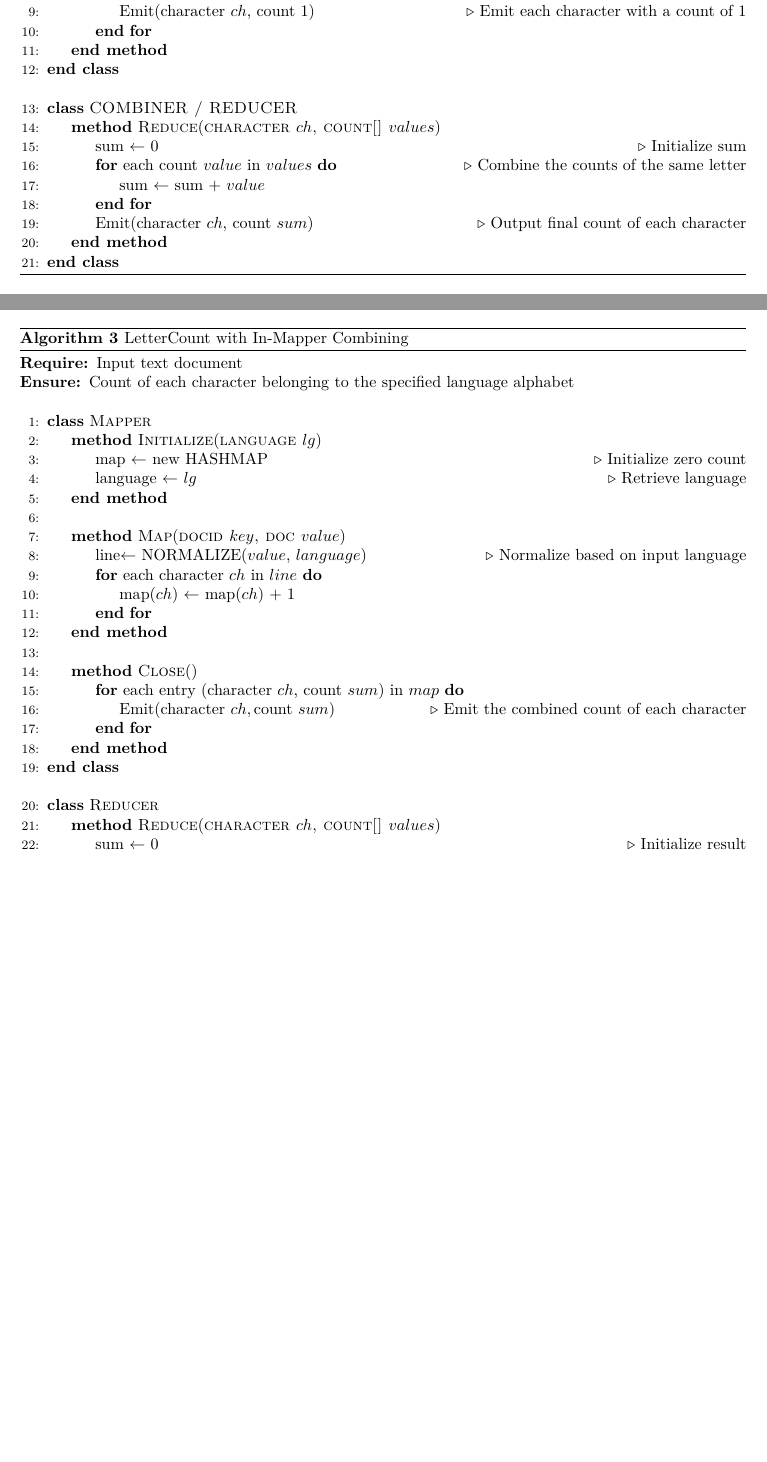
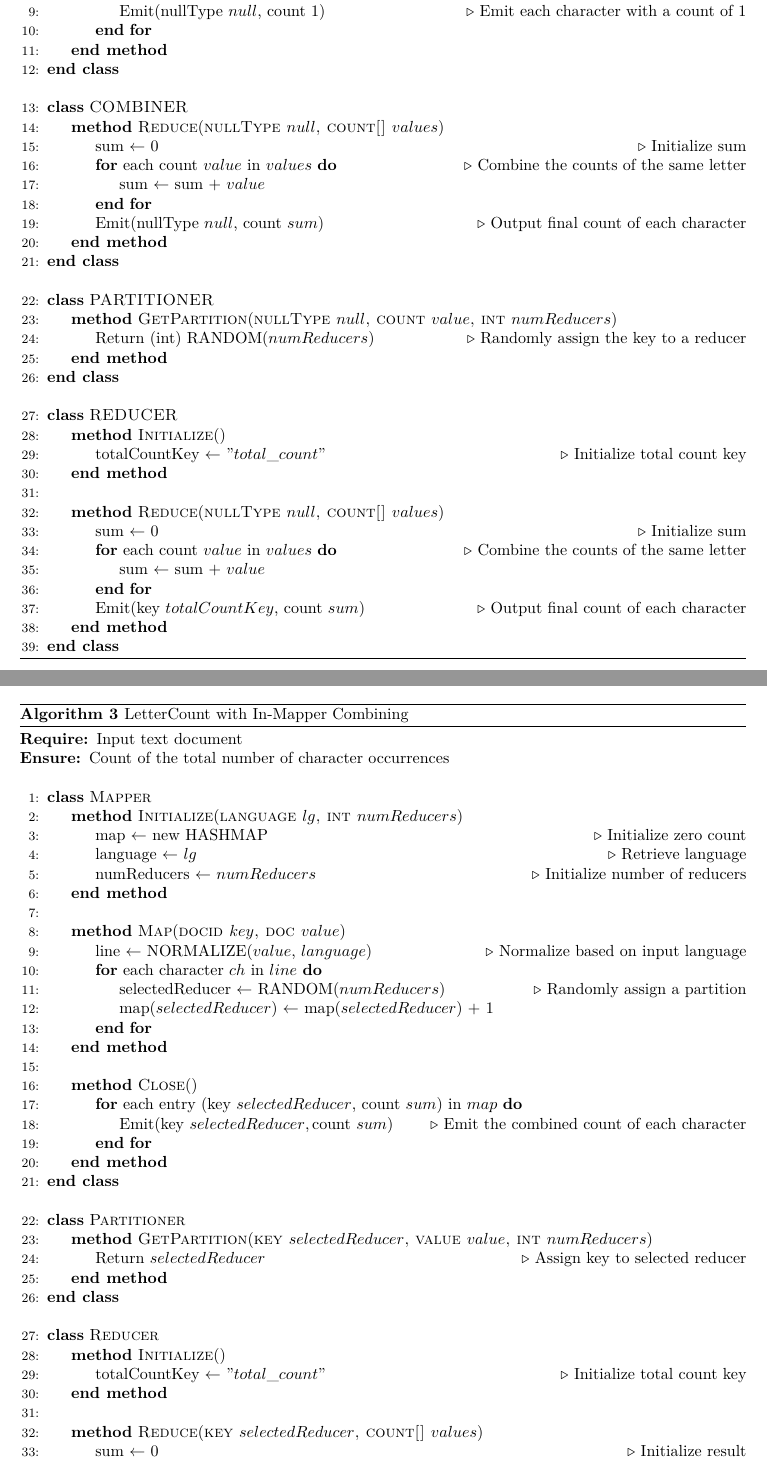
Before and after one commit to feyzancolak/CloudComputingProject, a LaTeX document (documentation/documentation.tex, which reads documentation/chapters/1_Algorithms.tex): two parts of pages 4 and 6 of 13, joined at a grey line, cut so that both start at the same text, the shorter picture padded with empty space. Compiled offline with pdfLaTeX.

Commit message:
fixed LetterCount

```diff
--- a/documentation/chapters/1_Algorithms.tex
+++ b/documentation/chapters/1_Algorithms.tex
@@ -45,19 +43,41 @@ characters within text documents. \\
             \Method{Map}{docid $key$, doc $value$}
                 \State line $\gets$ NORMALIZE($value$, $language$) \Comment{Normalize and convert}
                 \For{each character $ch$ in $line$}
-                    \State Emit(character $ch$, count $1$) \Comment{Emit each character with a count of 1}
+                    \State Emit(nullType $null$, count $1$) \Comment{Emit each character with a count of 1}
                 \EndFor
             \EndMethod
         \EndClass
 
         \Statex
-        \Class{COMBINER / REDUCER}
-            \Method{Reduce}{character $ch$, count[] $values$}
+        \Class{COMBINER}
+            \Method{Reduce}{nullType $null$, count[] $values$}
                 \State sum $\gets$ 0 \Comment{Initialize sum}
                 \For{each count $value$ in $values$} \Comment{Combine the counts of the same letter}
                     \State sum $\gets$ sum + $value$
                 \EndFor
-                \State Emit(character $ch$, count $sum$) \Comment{Output final count of each character}
+                \State Emit(nullType $null$, count $sum$) \Comment{Output final count of each character}
+            \EndMethod
+        \EndClass
+
+        \Statex
+        \Class{PARTITIONER}
+            \Method{GetPartition}{nullType $null$, count $value$, int $numReducers$}
+                \State \text{Return} \text{(int) RANDOM($numReducers$)} \Comment{Randomly assign the key to a reducer}
+            \EndMethod
+        \EndClass
+
+        \Statex
+        \Class{REDUCER}
+            \Method{Initialize}{}
+                \State \text{totalCountKey} $\gets$ $"total\_count"$ \Comment{Initialize total count key}
+            \EndMethod\\
+
+            \Method{Reduce}{nullType $null$, count[] $values$}
+                \State sum $\gets$ $0$ \Comment{Initialize sum}
+                \For{each count $value$ in $values$} \Comment{Combine the counts of the same letter}
+                    \State sum $\gets$ sum + $value$
+                \EndFor
+                \State Emit(key $totalCountKey$, count $sum$) \Comment{Output final count of each character}
             \EndMethod
         \EndClass
 
@@ -137,34 +157,47 @@ The LetterCount algorithm is implemented using Hadoop's MapReduce framework to c
 
     \begin{algorithmic}[1]
         \Require Input text document
-        \Ensure Count of each character belonging to the specified language alphabet
+        \Ensure Count of the total number of character occurrences
 
         \Statex
         \Class{Mapper}{}
-            \Method {Initialize}{language $lg$}
+            \Method {Initialize}{language $lg$, int $numReducers$}
                 \State \text{map} $\gets$ new HASHMAP \Comment{Initialize zero count}
                 \State \text{language} $\gets$ $lg$ \Comment{Retrieve language}
+                \State \text{numReducers} $\gets$ $numReducers$ \Comment{Initialize number of reducers}
             \EndMethod
             \\
 
             \Method{Map}{$\text{docid $key$, doc $value$}$}
-                \State $\text{line} $\gets$ \text{NORMALIZE($value$, $language$)}$ \Comment{Normalize based on input language}
+                \State \text{line} $\gets$ \text{NORMALIZE($value$, $language$)} \Comment{Normalize based on input language}
                 \For{each character $ch$ in $line$}
-                    \State map($ch$) $\gets$ map($ch$) + $1$
+                    \State \text{selectedReducer} $\gets$ \text{RANDOM($numReducers$)} \Comment{Randomly assign a partition}
+                    \State map($selectedReducer$) $\gets$ map($selectedReducer$) + $1$
                 \EndFor
             \EndMethod
             \\
 
             \Method{Close}{}
-                \For{each entry (character $ch$, count $sum$) in $map$}
-                    \State $\text{Emit}(\text{character $ch$}, \text{count $sum$})$ \Comment{Emit the combined count of each character}
+                \For{each entry (key $selectedReducer$, count $sum$) in $map$}
+                    \State $\text{Emit}(\text{key $selectedReducer$}, \text{count $sum$})$ \Comment{Emit the combined count of each character}
                 \EndFor
             \EndMethod
         \EndClass
 
         \Statex
+        \Class{Partitioner}
+            \Method{GetPartition}{key $selectedReducer$, value $value$, int $numReducers$}
+                \State \text{Return} \text{$selectedReducer$} \Comment{Assign key to selected reducer}
+            \EndMethod
+        \EndClass
+
+        \Statex
         \Class{Reducer}
-            \Method{Reduce}{\text{character $ch$, count[] $values$}}
+            \Method{Initialize}{}
+                \State \text{totalCountKey} $\gets$ $"total\_count"$ \Comment{Initialize total count key}
+            \EndMethod\\
+
+            \Method{Reduce}{\text{key $selectedReducer$, count[] $values$}}
                 \State \text{sum} $\gets$ $0$ \Comment{Initialize result}
                 \For{each count $value$ in $values$}
                     \State \text{sum} $\gets$ \text{sum} + $value$ \Comment{Sum counts for each letter}
@@ -176,7 +209,7 @@ The LetterCount algorithm is implemented using Hadoop's MapReduce framework to c
 \end{algorithm}
 
 \newpage
-%% write the pseudocode for the LetterFrequency algorithm with In-Mapper Combining
+
 \subsection{LetterFrequency}
 The LetterFrequency algorithm calculates the frequency of standard alphabet characters within text documents using Hadoop's MapReduce framework.
 
```
Also changed, not shown: documentation/chapters/1_Algorithms.tex (8 more changed lines), 4 other files.
